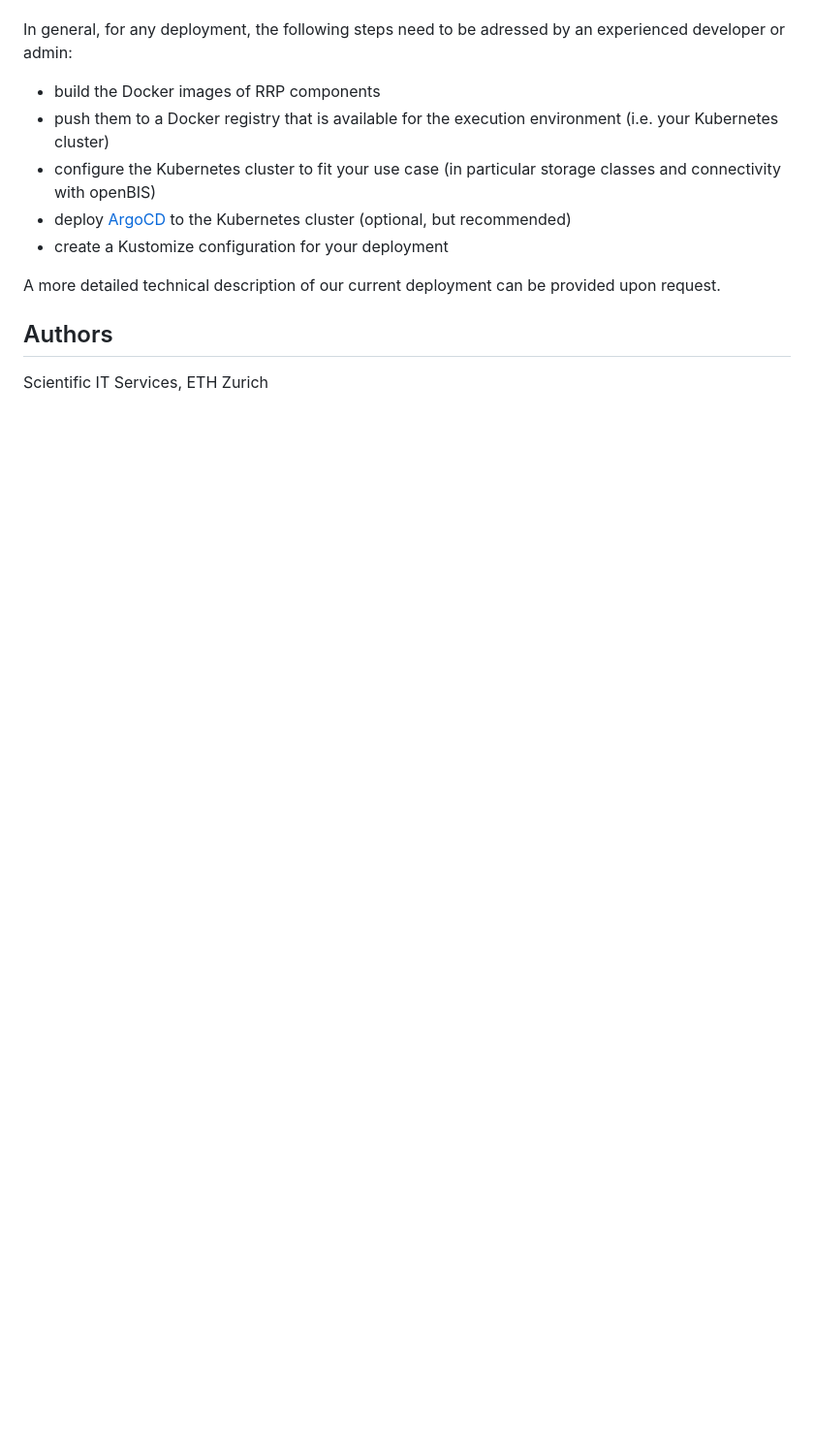
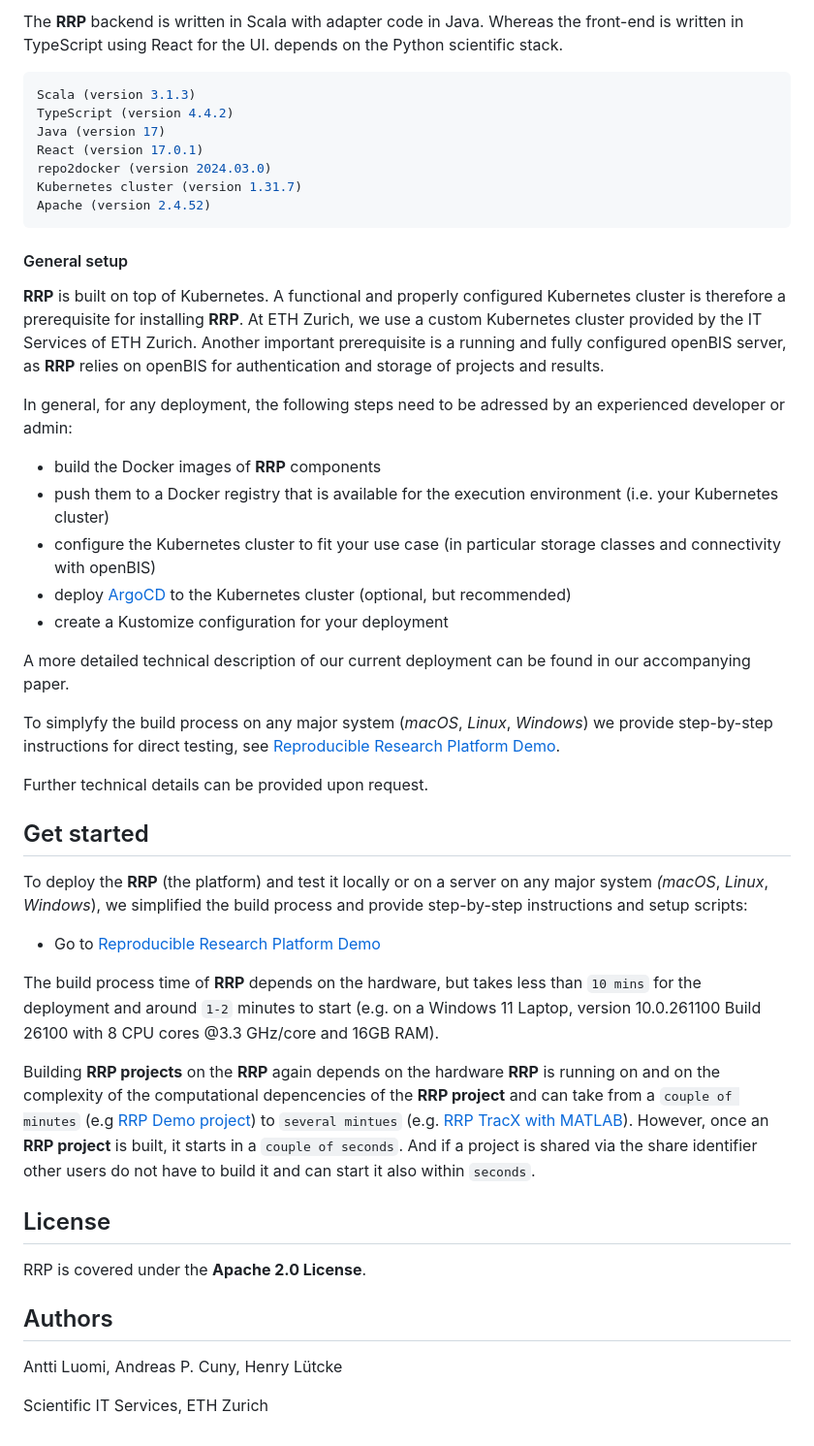
Before and after one commit to ETHZ-SIS-RRP/reproducible-research-platform, a Markdown page: README.md, the part around one of its changes. Shown at 97% size. GitHub-like rendering; blank space fills up the shorter version.

````diff
--- a/README.md
+++ b/README.md
@@ -13,12 +52,48 @@ RRP is built on top of Kubernetes. A functional and properly configured Kubernet
+The **RRP** backend is written in Scala with adapter code in Java. Whereas the front-end is written in TypeScript using React for the UI. depends on the Python scientific stack.
+
+```Scala
+Scala (version 3.1.3)
+TypeScript (version 4.4.2)
+Java (version 17)
+React (version 17.0.1)
+repo2docker (version 2024.03.0)
+Kubernetes cluster (version 1.31.7)
+Apache (version 2.4.52)
+```
+
+#### General setup
+**RRP** is built on top of Kubernetes. A functional and properly configured Kubernetes cluster is therefore a prerequisite for installing **RRP**. At ETH Zurich, we use a custom Kubernetes cluster provided by the IT Services of ETH Zurich. Another important prerequisite is a running and fully configured openBIS server, as **RRP** relies on openBIS for authentication and storage of projects and results.
 
 In general, for any deployment, the following steps need to be adressed by an experienced developer or admin:
-- build the Docker images of RRP components
+- build the Docker images of **RRP** components
 - push them to a Docker registry that is available for the execution environment (i.e. your Kubernetes cluster)
 - configure the Kubernetes cluster to fit your use case (in particular storage classes and connectivity with openBIS)
 - deploy [ArgoCD](https://argo-cd.readthedocs.io/en/stable/) to the Kubernetes cluster (optional, but recommended)
 - create a Kustomize configuration for your deployment
 
-A more detailed technical description of our current deployment can be provided upon request.
+A more detailed technical description of our current deployment can be found in our accompanying paper.
+
+To simplyfy the build process on any major system (_macOS_, _Linux_, _Windows_) we provide step-by-step instructions for direct testing, see [Reproducible Research Platform Demo](https://sissource.ethz.ch/sispub/reproducible-research-platform-demo).
+
+Further technical details can be provided upon request.
+
+## Get started
+
+To deploy the **RRP** (the platform) and test it locally or on a server on any major system _(macOS_, _Linux_, _Windows_), we simplified the build process and provide step-by-step instructions and setup scripts:
+
+* Go to [Reproducible Research Platform Demo](https://sissource.ethz.ch/sispub/reproducible-research-platform-demo)
+
+The build process time of **RRP** depends on the hardware, but takes less than `10 mins` for the deployment and around `1-2` minutes to start (e.g. on a Windows 11 Laptop, version 10.0.261100 Build 26100 with 8 CPU cores @3.3 GHz/core and 16GB RAM).
+
+Building **RRP projects** on the **RRP** again depends on the hardware **RRP** is running on and on the complexity of the computational depencencies of the **RRP project** and can take from a `couple of minutes` (e.g [RRP Demo project](https://sissource.ethz.ch/sispub/reproducible-research-platform-demo-project)) to `several mintues` (e.g. [RRP TracX with MATLAB](https://git.bsse.ethz.ch/rrp-examples/rrp-tracx)). However, once an **RRP project** is built, it starts in a `couple of seconds`. And if a project is shared via the share identifier other users do not have to build it and can start it also within `seconds`.
+
+## License
+
+RRP is covered under the **Apache 2.0 License**.
+
 
 ## Authors
+
+Antti Luomi, Andreas P. Cuny, Henry Lütcke
+
 Scientific IT Services, ETH Zurich
````
Also changed, not shown: other parts of README.md (+45 -6 lines), resources/imgs/rrp-git-icons-cc.png (added), resources/imgs/rrp-git-icons-dp.png (added), resources/imgs/rrp-platform-demo-ui-page.PNG (added), resources/imgs/rrp_icon_white_r.png (added), resources/imgs/rrp_interactions.png (added), 1 other file.
